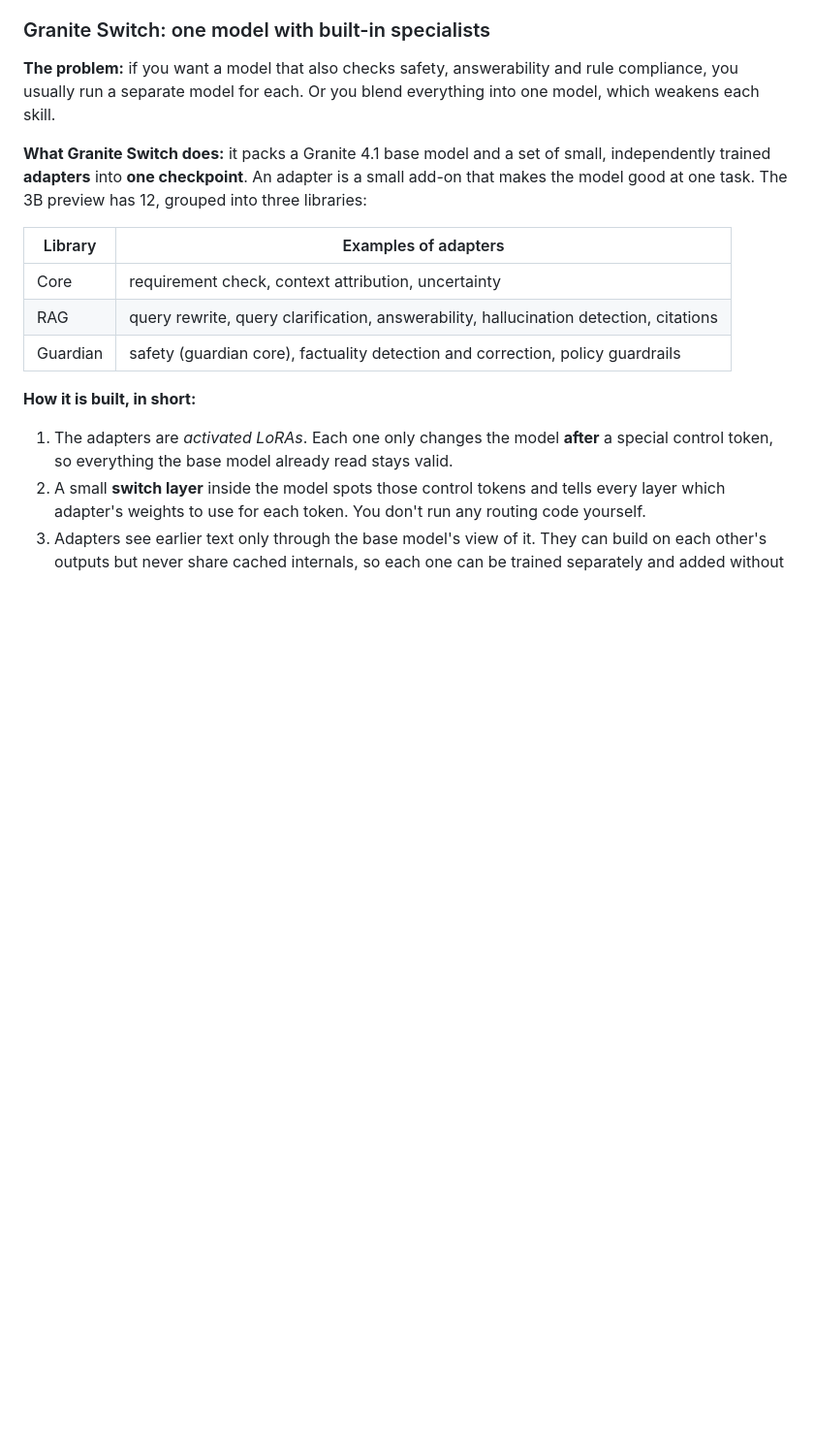
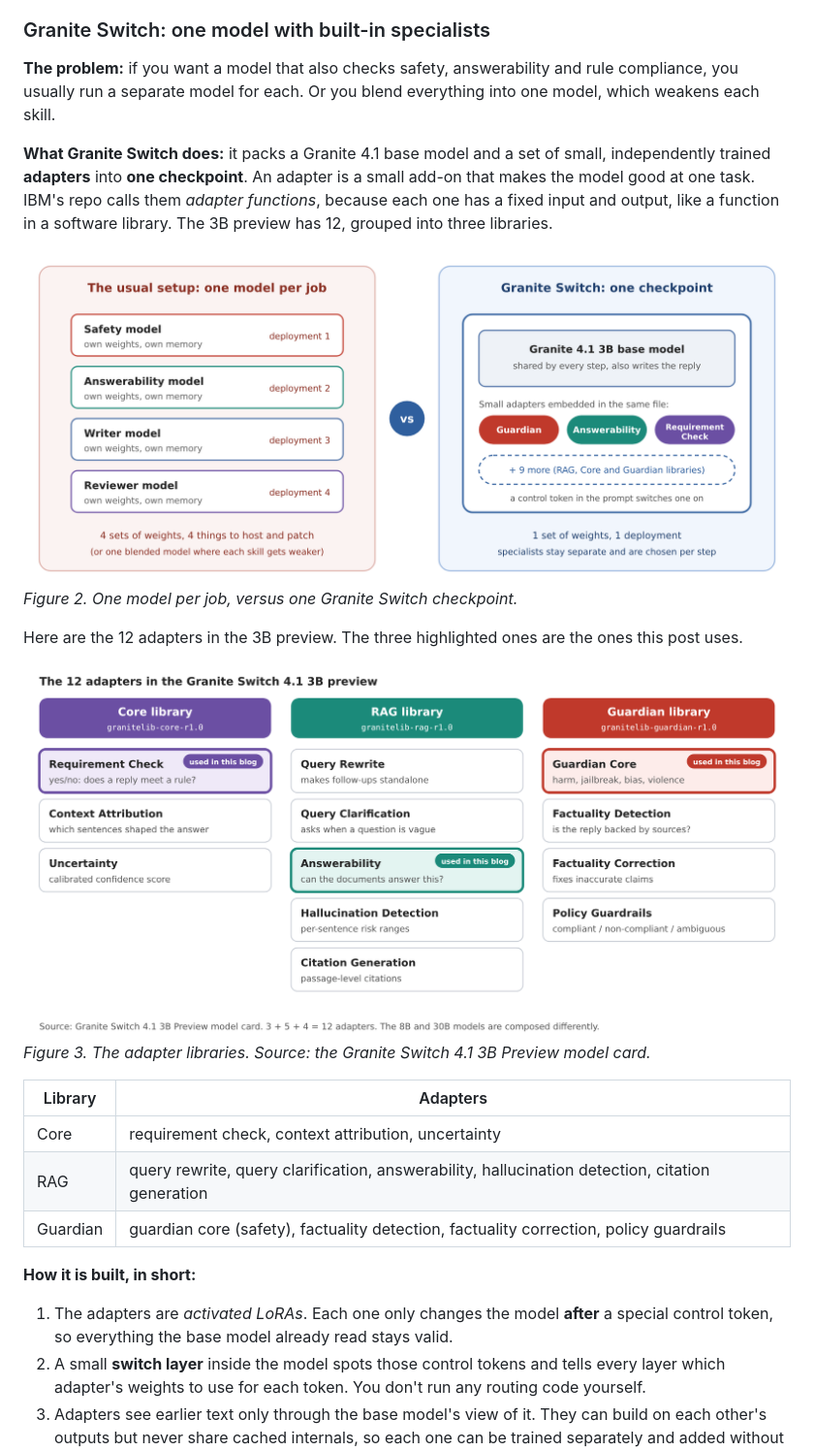
Before and after one commit to aakriti1318/granite-blogs, a Markdown page: granite-switch-mellea/xyz-bank-policy-assistant.md, the part around one of its changes. Shown at 97% size. GitHub-like rendering; pictures changed too: granite-switch-mellea/images/fig2-before-after.png (added), granite-switch-mellea/images/fig4-adapter-library-map.png (added); blank space fills up the shorter version.

Commit message:
granite switch blog

```diff
--- a/granite-switch-mellea/xyz-bank-policy-assistant.md
+++ b/granite-switch-mellea/xyz-bank-policy-assistant.md
@@ -30,13 +39,21 @@ Granite is IBM's family of open language models (Apache 2.0). Granite 4.1 comes
 
 **The problem:** if you want a model that also checks safety, answerability and rule compliance, you usually run a separate model for each. Or you blend everything into one model, which weakens each skill.
 
-**What Granite Switch does:** it packs a Granite 4.1 base model and a set of small, independently trained **adapters** into **one checkpoint**. An adapter is a small add-on that makes the model good at one task. The 3B preview has 12, grouped into three libraries:
+**What Granite Switch does:** it packs a Granite 4.1 base model and a set of small, independently trained **adapters** into **one checkpoint**. An adapter is a small add-on that makes the model good at one task. IBM's repo calls them *adapter functions*, because each one has a fixed input and output, like a function in a software library. The 3B preview has 12, grouped into three libraries.
 
-| Library | Examples of adapters |
+![Left: four separate models, each with its own weights and deployment. Right: one Granite Switch checkpoint with a shared base model and embedded adapters](images/fig2-before-after.png)
+*Figure 2. One model per job, versus one Granite Switch checkpoint.*
+
+Here are the 12 adapters in the 3B preview. The three highlighted ones are the ones this post uses.
+
+![The 12 adapters of the Granite Switch 4.1 3B preview grouped into the Core, RAG and Guardian libraries, with Requirement Check, Answerability and Guardian Core highlighted](images/fig4-adapter-library-map.png)
+*Figure 3. The adapter libraries. Source: the Granite Switch 4.1 3B Preview model card.*
+
+| Library | Adapters |
 |---|---|
 | Core | requirement check, context attribution, uncertainty |
-| RAG | query rewrite, query clarification, answerability, hallucination detection, citations |
-| Guardian | safety (guardian core), factuality detection and correction, policy guardrails |
+| RAG | query rewrite, query clarification, answerability, hallucination detection, citation generation |
+| Guardian | guardian core (safety), factuality detection, factuality correction, policy guardrails |
 
 **How it is built, in short:**
 
```
Also changed, not shown: other parts of granite-switch-mellea/xyz-bank-policy-assistant.md (+35 -18 lines), granite-switch-mellea/images/fig1-system-architecture.png (added), granite-switch-mellea/images/fig3-how-switching-works.png (added), 1 other file.
